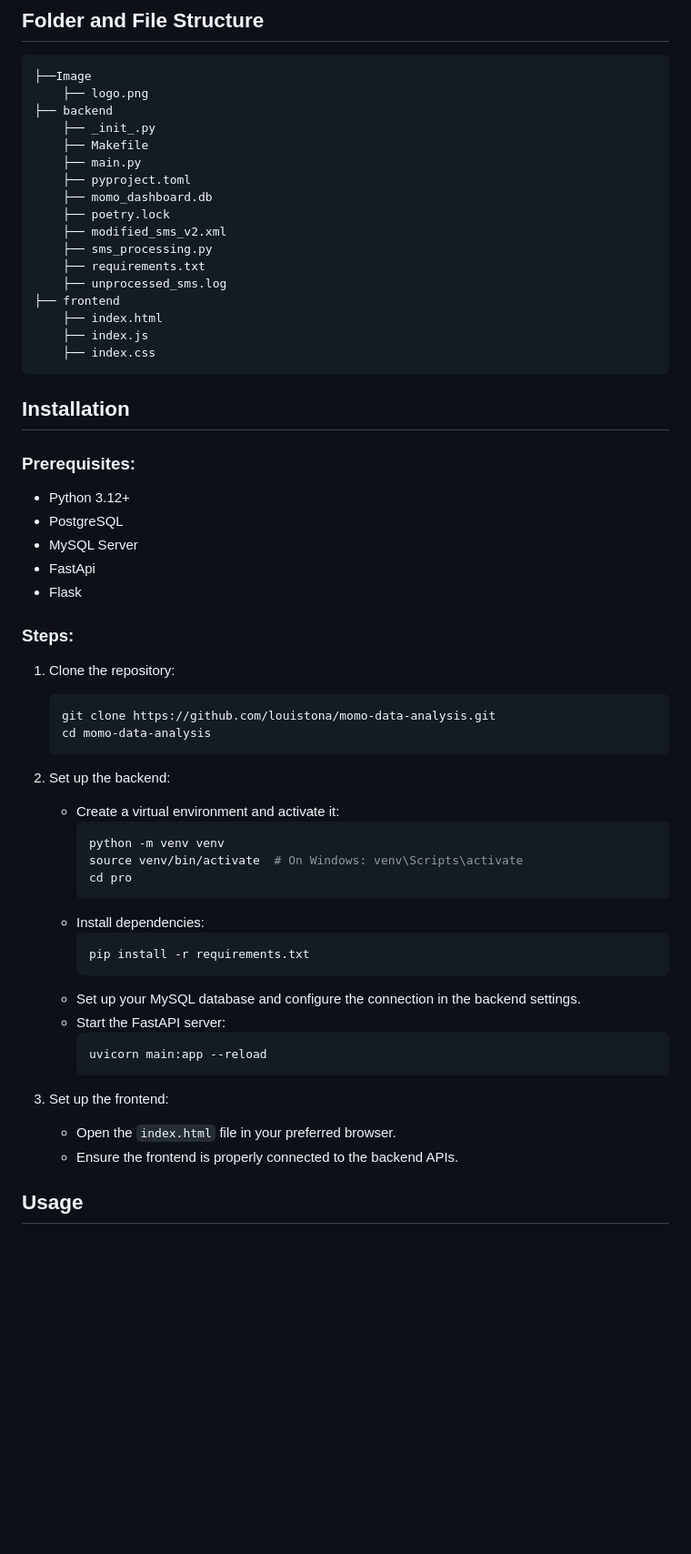
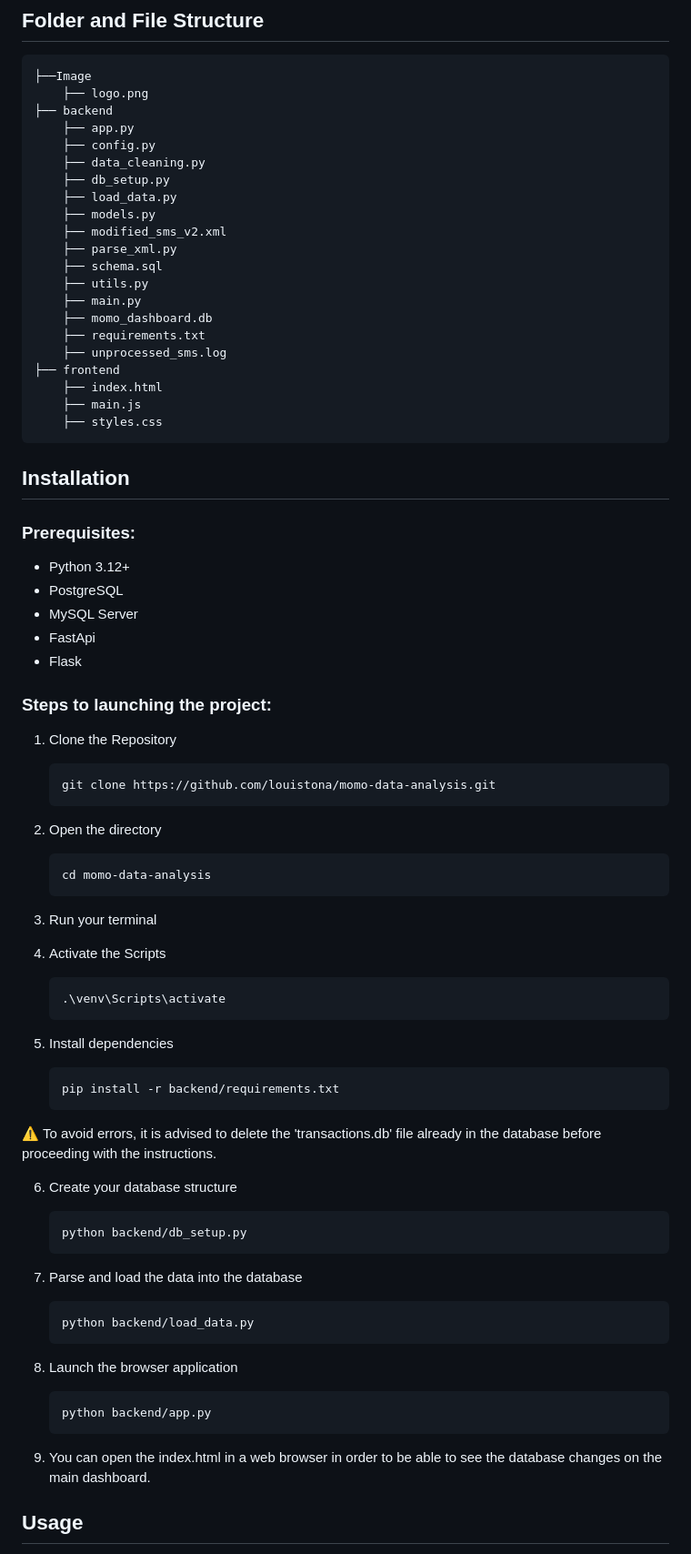
Before and after one commit to louistona/momo-data-analysis, a Markdown page: README.md, the part around the change. Shown at 91% size. Drawn GitHub-style; blank space fills up the shorter version.

````diff
--- a/README.md
+++ b/README.md
@@ -39,20 +39,24 @@ This project transforms a dense XML archive of 1,600 MTN MoMo SMS transactions r
 ├──Image
     ├── logo.png
 ├── backend
-    ├── _init_.py
-    ├── Makefile
+    ├── app.py
+    ├── config.py
+    ├── data_cleaning.py
+    ├── db_setup.py
+    ├── load_data.py
+    ├── models.py
+    ├── modified_sms_v2.xml
+    ├── parse_xml.py
+    ├── schema.sql
+    ├── utils.py
     ├── main.py
-    ├── pyproject.toml
     ├── momo_dashboard.db
-    ├── poetry.lock
-    ├── modified_sms_v2.xml
-    ├── sms_processing.py
     ├── requirements.txt
     ├── unprocessed_sms.log
 ├── frontend
     ├── index.html
-    ├── index.js
-    ├── index.css
+    ├── main.js
+    ├── styles.css
 ```
 
 
@@ -65,32 +69,47 @@ This project transforms a dense XML archive of 1,600 MTN MoMo SMS transactions r
 - FastApi
 - Flask
 
-### Steps:
-1. Clone the repository:
+### Steps to launching the project:
+1. Clone the Repository
    ```bash
    git clone https://github.com/louistona/momo-data-analysis.git
+   ```
+
+2. Open the directory
+   ```bash
    cd momo-data-analysis
    ```
-2. Set up the backend:
-   - Create a virtual environment and activate it:
-     ```bash
-     python -m venv venv
-     source venv/bin/activate  # On Windows: venv\Scripts\activate
-     cd pro
-     ```
-   - Install dependencies:
-     ```bash
-     pip install -r requirements.txt
-     ```
-   - Set up your MySQL database and configure the connection in the backend settings.
-   - Start the FastAPI server:
-     ```bash
-     uvicorn main:app --reload
-     ```
 
-3. Set up the frontend:
-   - Open the `index.html` file in your preferred browser.
-   - Ensure the frontend is properly connected to the backend APIs.
+3. Run your terminal
+
+4. Activate the Scripts
+   ```bash
+   .\venv\Scripts\activate
+   ```
+
+5. Install dependencies
+   ```bash
+   pip install -r backend/requirements.txt
+   ```
+⚠️ To avoid errors, it is advised to delete the 'transactions.db' file already in the database before proceeding with the instructions.
+
+
+6. Create your database structure
+   ```bash
+   python backend/db_setup.py
+   ```
+
+7. Parse and load the data into the database
+   ```bash
+   python backend/load_data.py
+   ```
+
+8. Launch the browser application
+   ```bash
+   python backend/app.py
+   ```
+
+9. You can open the index.html in a web browser in order to be able to see the database changes on the main dashboard.
 
 ## Usage
 1. Upload your XML data to the backend via the provided endpoint or interface.
````
